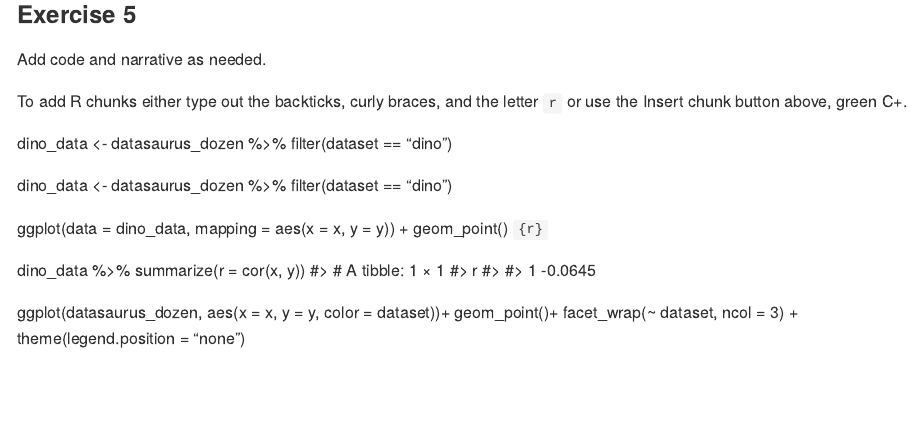
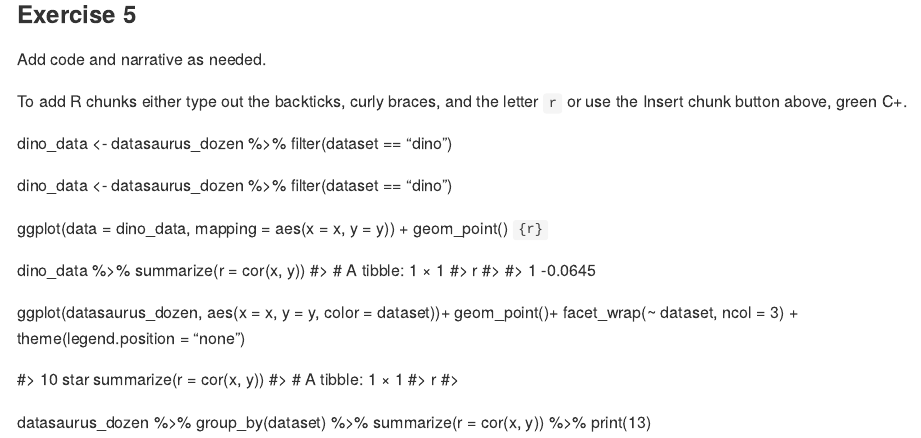
Before and after one commit to lenaarnsten/Lab1, an R Markdown document (lab-01-hello-r.Rmd): the page in a window 1100 px wide, from 1800 px down. Rendered offline with R 4.5, knitr and Pandoc, with nearby package versions; some code elsewhere in the file could not run offline.

Commit message:
Update lab-01-hello-r.Rmd

```diff
--- a/lab-01-hello-r.Rmd
+++ b/lab-01-hello-r.Rmd
@@ -126,3 +126,14 @@ ggplot(datasaurus_dozen, aes(x = x, y = y, color = dataset))+
   geom_point()+
   facet_wrap(~ dataset, ncol = 3) +
   theme(legend.position = "none")
+
+  #> 10 star
+  summarize(r = cor(x, y))
+#> # A tibble: 1 × 1
+#>         r
+#>     <dbl>
+
+datasaurus_dozen %>%
+  group_by(dataset) %>%
+  summarize(r = cor(x, y)) %>%
+  print(13)
```
